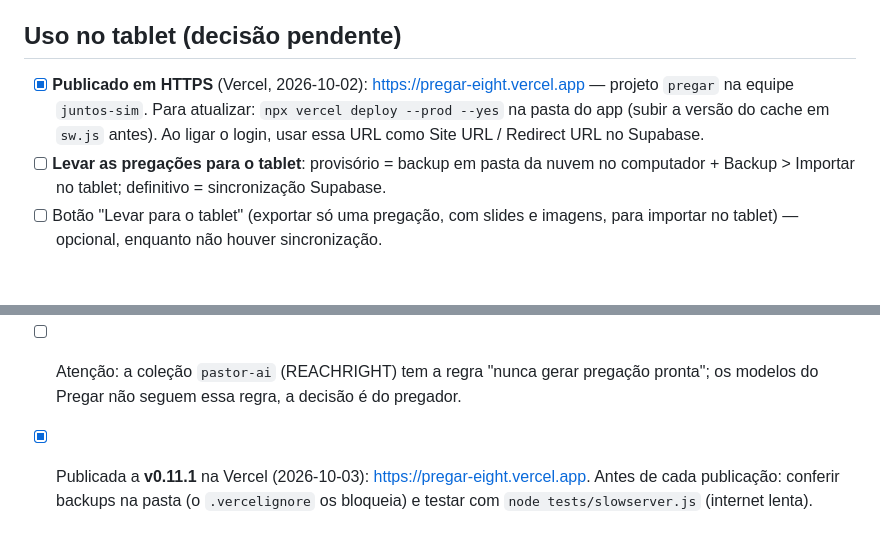
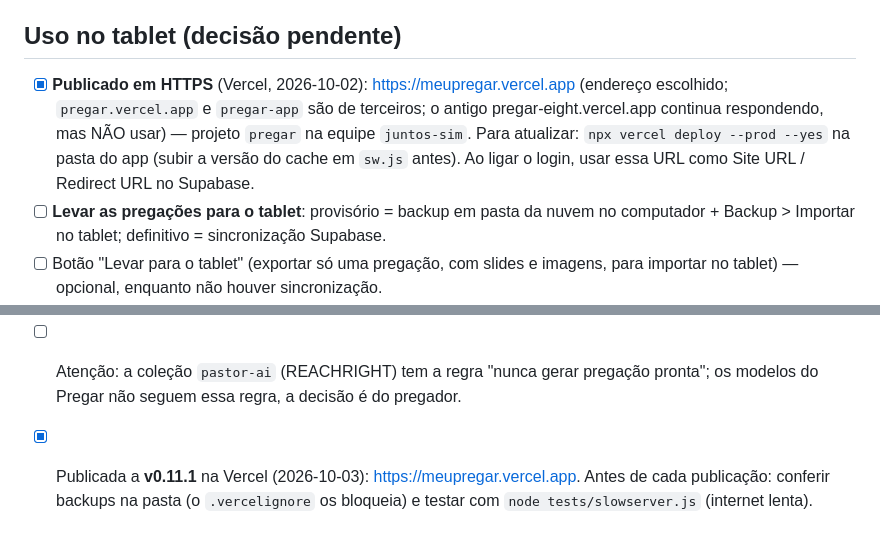
Before and after one commit to ElkssonCamelo/pregar, a Markdown page: PENDENCIAS.md, 2 parts joined by grey strips. Rendered like a GitHub page; blank space fills up the shorter version.

Commit message:
Endereço oficial: meupregar.vercel.app
Co-Authored-By: Claude Sonnet 5.5 <noreply@anthropic.com>

```diff
--- a/PENDENCIAS.md
+++ b/PENDENCIAS.md
@@ -26,7 +26,7 @@
 - ~~Backup automático~~ (feito: pontos de restauração + pasta no Chrome/Edge)
 
 ## Uso no tablet (decisão pendente)
-- [x] **Publicado em HTTPS** (Vercel, 2026-10-02): https://pregar-eight.vercel.app — projeto `pregar` na equipe `juntos-sim`. Para atualizar: `npx vercel deploy --prod --yes` na pasta do app (subir a versão do cache em `sw.js` antes). Ao ligar o login, usar essa URL como Site URL / Redirect URL no Supabase.
+- [x] **Publicado em HTTPS** (Vercel, 2026-10-02): https://meupregar.vercel.app (endereço escolhido; `pregar.vercel.app` e `pregar-app` são de terceiros; o antigo pregar-eight.vercel.app continua respondendo, mas NÃO usar) — projeto `pregar` na equipe `juntos-sim`. Para atualizar: `npx vercel deploy --prod --yes` na pasta do app (subir a versão do cache em `sw.js` antes). Ao ligar o login, usar essa URL como Site URL / Redirect URL no Supabase.
 - [ ] **Levar as pregações para o tablet**: provisório = backup em pasta da nuvem no computador + Backup > Importar no tablet; definitivo = sincronização Supabase.
 - [ ] Botão "Levar para o tablet" (exportar só uma pregação, com slides e imagens, para importar no tablet) — opcional, enquanto não houver sincronização.
 - [ ] **Telão com o tablet**: espelhar a tela mostraria as anotações ao público; o correto é o tablet como controle remoto e outro aparelho no projetor (QR Code / Supabase Realtime).
@@ -39,4 +39,4 @@
 - [ ] **"Gerar aqui dentro"** pela API da Claude via função no servidor (Vercel): precisa de conta/chave da Anthropic (pago por uso, a chave fica só na Vercel), do login (Supabase) e de limite de uso.
 - [ ] Verificar o link `claude.ai/new?q=` (preenchimento automático do prompt) em uso real; a cópia para a área de transferência é o plano B.
 - [ ] Atenção: a coleção `pastor-ai` (REACHRIGHT) tem a regra "nunca gerar pregação pronta"; os modelos do Pregar não seguem essa regra, a decisão é do pregador.
-- [x] Publicada a **v0.11.1** na Vercel (2026-10-03): https://pregar-eight.vercel.app. Antes de cada publicação: conferir backups na pasta (o `.vercelignore` os bloqueia) e testar com `node tests/slowserver.js` (internet lenta).
+- [x] Publicada a **v0.11.1** na Vercel (2026-10-03): https://meupregar.vercel.app. Antes de cada publicação: conferir backups na pasta (o `.vercelignore` os bloqueia) e testar com `node tests/slowserver.js` (internet lenta).
```
Also changed, not shown: CHANGELOG.md (+1 -1 lines).
